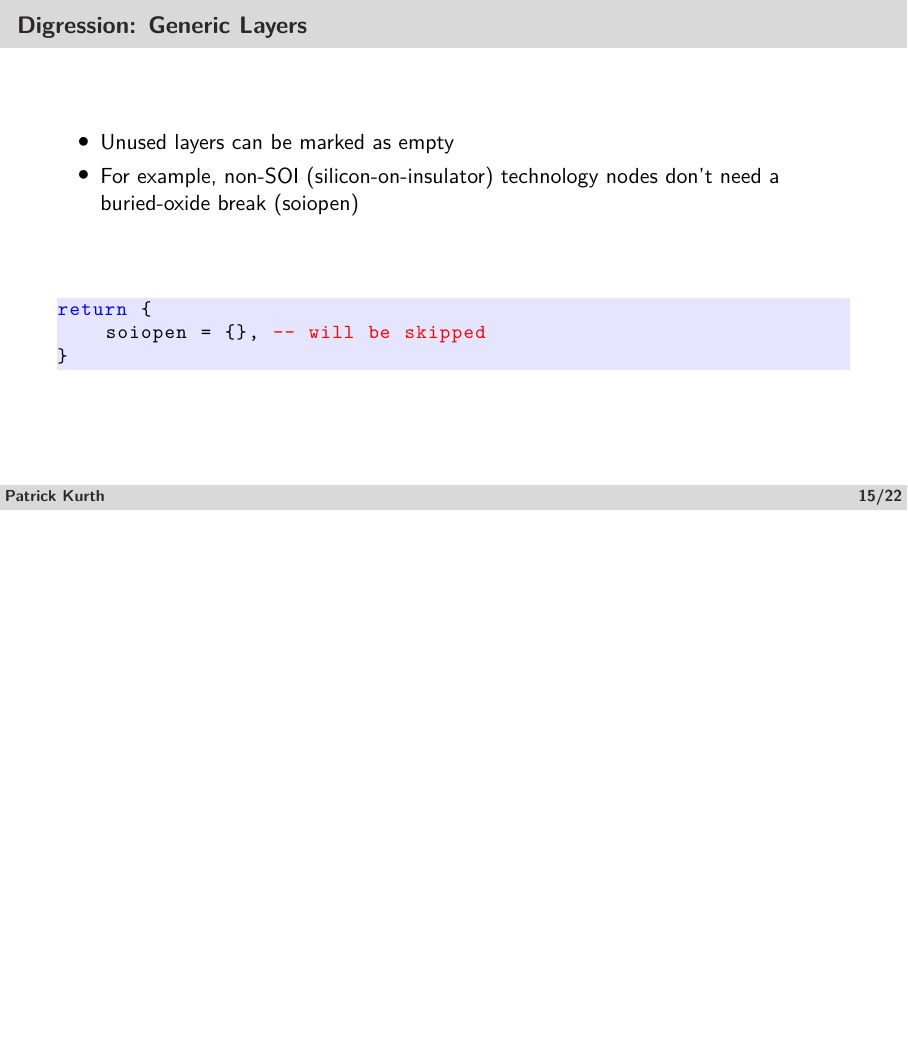
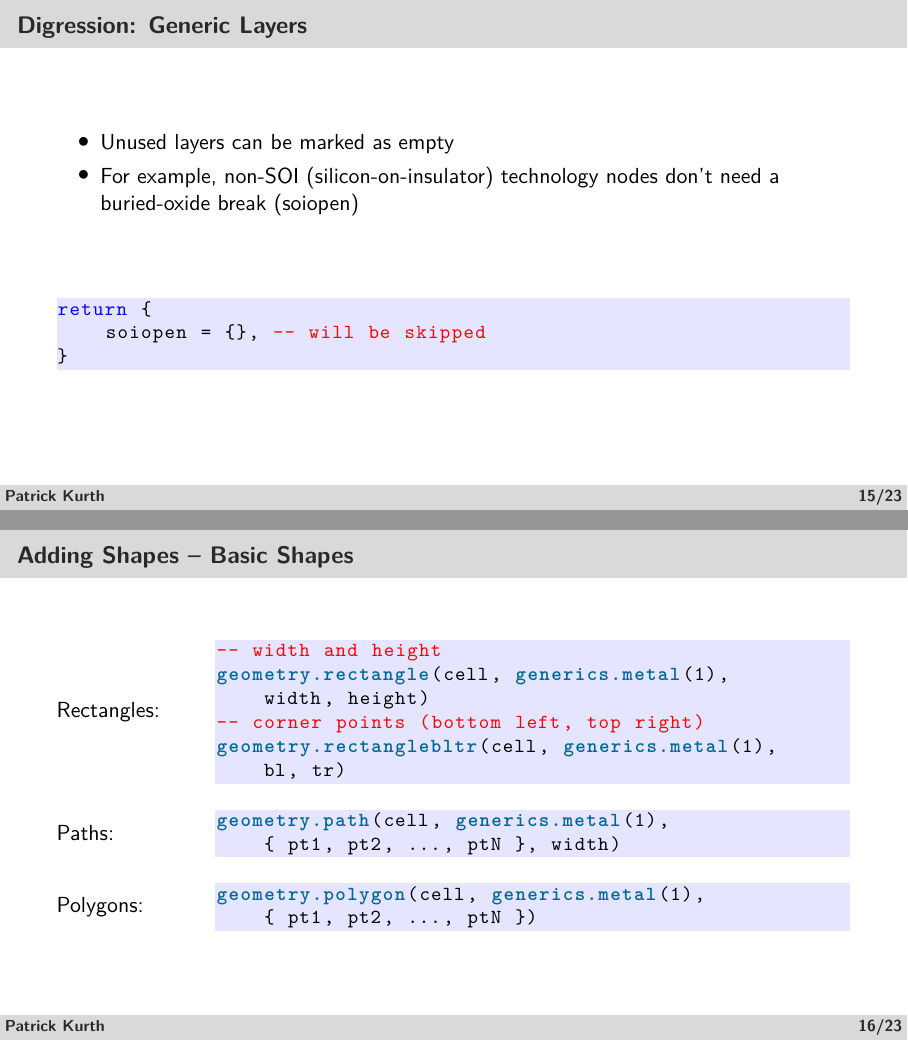
Before and after one commit to patrickschulz/openPCells, LaTeX slides (doc/src/presentation/main.tex): page 19 of 27 before the commit and pages 19 and 20 of 28 after it, the two joined at a grey line, the shorter picture padded with empty space. The pictures show the PDF file doc/presentation.pdf that the author committed with the source.

Commit message:
Updated presentation

```diff
--- a/doc/src/presentation/main.tex
+++ b/doc/src/presentation/main.tex
@@ -509,8 +509,34 @@
 \end{frame}
 
 \begin{frame}[fragile]
+    \frametitle{Adding Shapes -- Basic Shapes}
     \centering
+    \begin{minipage}{0.15\linewidth}Rectangles:\end{minipage} \hfill \begin{minipage}{0.80\linewidth}
+    \begin{luacode}
+        -- width and height
+        geometry.rectangle(cell, generics.metal(1),
+            width, height)
+        -- corner points (bottom left, top right)
+        geometry.rectanglebltr(cell, generics.metal(1),
+            bl, tr)
+    \end{luacode}\end{minipage}
+
+    \begin{minipage}{0.15\linewidth}Paths:\end{minipage} \hfill \begin{minipage}{0.8\linewidth}
+    \begin{luacode}
+        geometry.path(cell, generics.metal(1),
+            { pt1, pt2, ..., ptN }, width)
+    \end{luacode}\end{minipage}
+
+    \begin{minipage}{0.15\linewidth}Polygons:\end{minipage} \hfill \begin{minipage}{0.8\linewidth}
+    \begin{luacode}
+        geometry.polygon(cell, generics.metal(1),
+            { pt1, pt2, ..., ptN })
+    \end{luacode}\end{minipage}
+\end{frame}
+
+\begin{frame}[fragile]
     \frametitle{Cell Hierarchies}
+    \centering
     \begin{itemize}
         \item Often-used cells more efficiently represented by hierarchies (re-use)
         \item Put sub-layouts in objects (\luainline{object.create()}) or re-use existing cells with (\luainline{pcell.create_layout()})
```
Also changed, not shown: doc/presentation.pdf, doc/src/presentation/main.tex (18 more changed lines).
